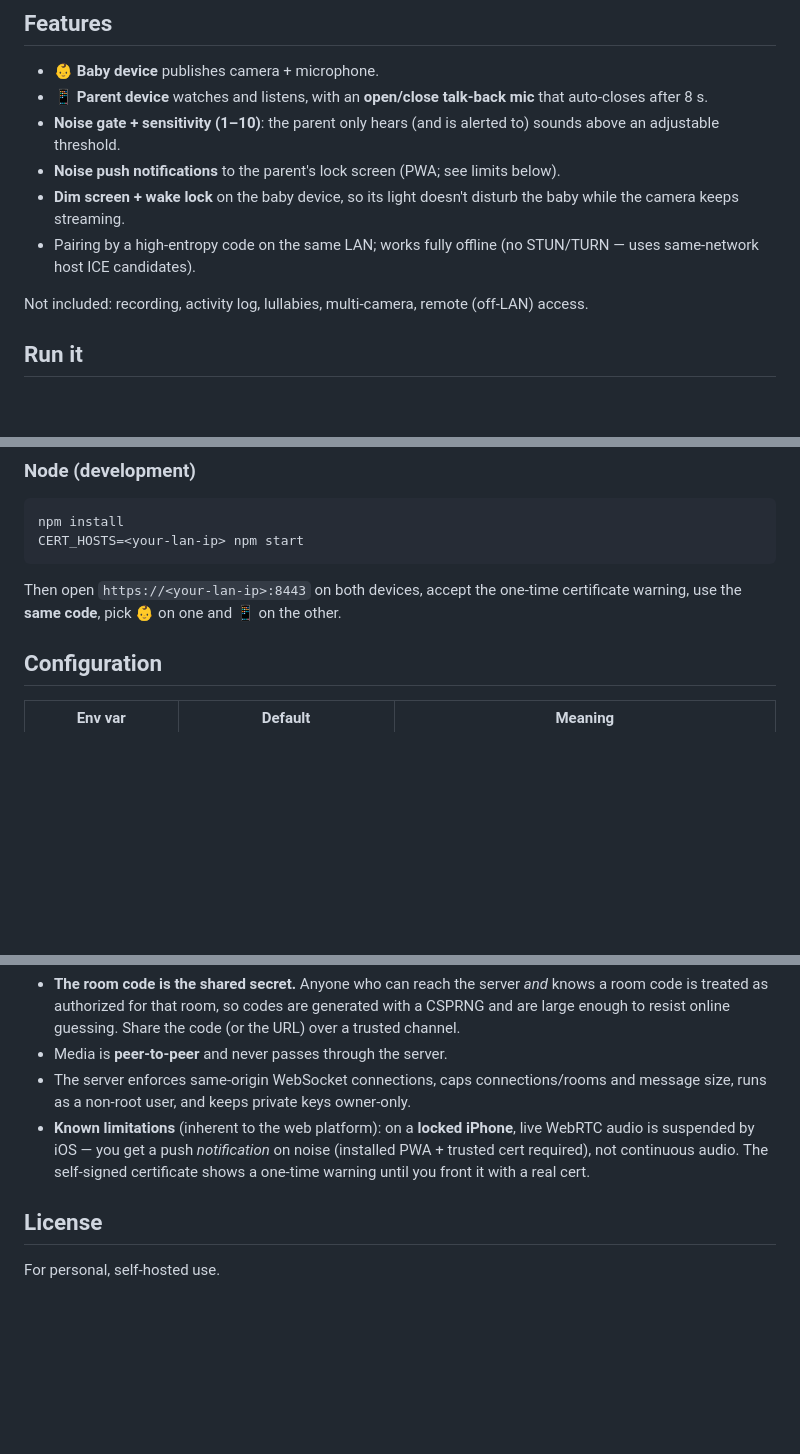
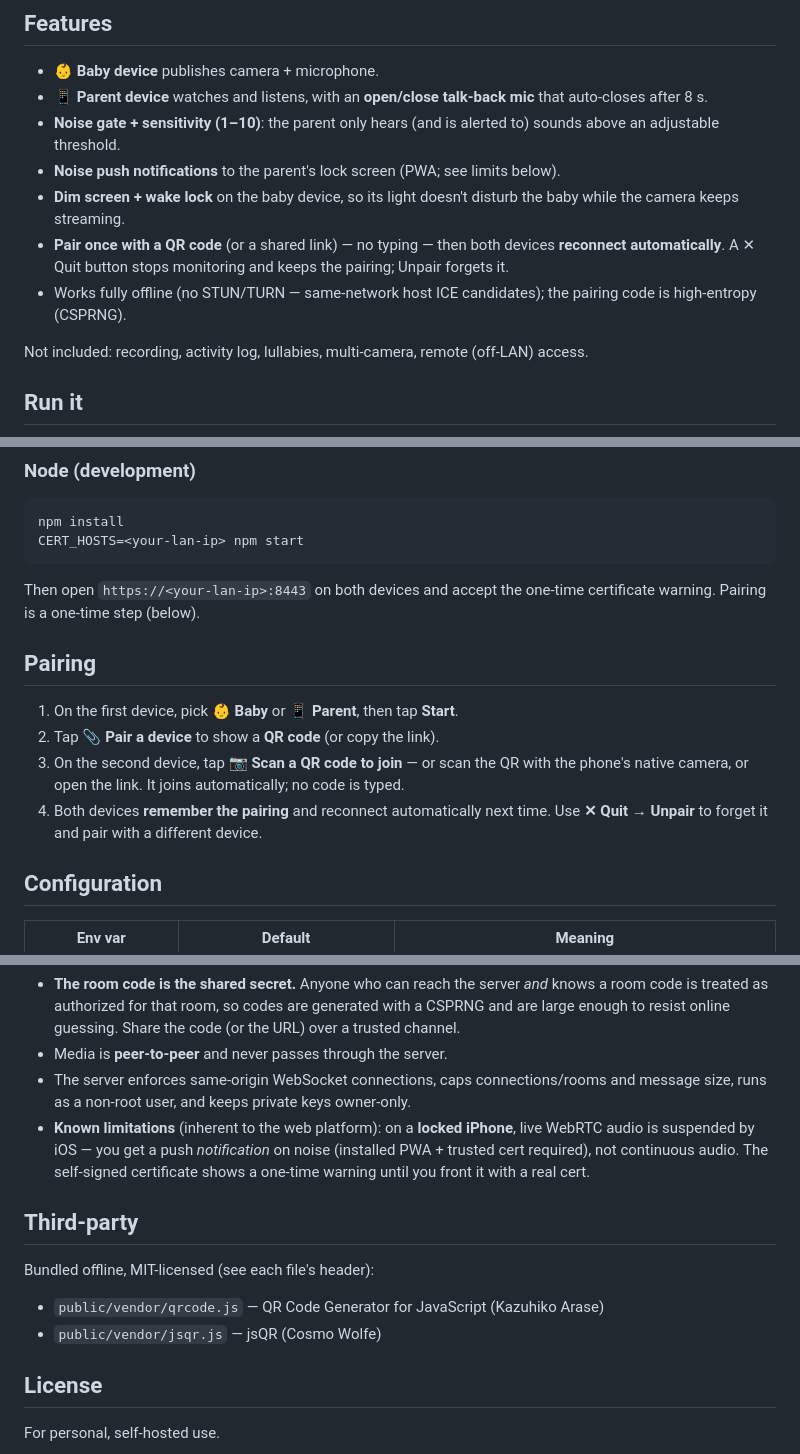
Before and after one commit to lichifunes/baby-monitor, a Markdown page: README.md, 3 parts joined by grey strips. Rendered like a GitHub page; blank space fills up the shorter version.

Commit message:
Docs: document QR/scan pairing, remembered pairing, quit, and vendored libs
Brings the README in line with the current app before the repo goes public.

Co-Authored-By: Claude Opus 4.8 <noreply@anthropic.com>

````diff
--- a/README.md
+++ b/README.md
@@ -20,8 +20,11 @@ servers.
 - **Noise push notifications** to the parent's lock screen (PWA; see limits below).
 - **Dim screen + wake lock** on the baby device, so its light doesn't disturb
   the baby while the camera keeps streaming.
-- Pairing by a high-entropy code on the same LAN; works fully offline (no
-  STUN/TURN — uses same-network host ICE candidates).
+- **Pair once with a QR code** (or a shared link) — no typing — then both
+  devices **reconnect automatically**. A ✕ Quit button stops monitoring and
+  keeps the pairing; Unpair forgets it.
+- Works fully offline (no STUN/TURN — same-network host ICE candidates); the
+  pairing code is high-entropy (CSPRNG).
 
 Not included: recording, activity log, lullabies, multi-camera, remote
 (off-LAN) access.
@@ -68,8 +71,18 @@ npm install
 CERT_HOSTS=<your-lan-ip> npm start
 ```
 
-Then open `https://<your-lan-ip>:8443` on both devices, accept the one-time
-certificate warning, use the **same code**, pick 👶 on one and 📱 on the other.
+Then open `https://<your-lan-ip>:8443` on both devices and accept the one-time
+certificate warning. Pairing is a one-time step (below).
+
+## Pairing
+
+1. On the first device, pick 👶 **Baby** or 📱 **Parent**, then tap **Start**.
+2. Tap **📎 Pair a device** to show a **QR code** (or copy the link).
+3. On the second device, tap **📷 Scan a QR code to join** — or scan the QR with
+   the phone's native camera, or open the link. It joins automatically; no code
+   is typed.
+4. Both devices **remember the pairing** and reconnect automatically next time.
+   Use **✕ Quit → Unpair** to forget it and pair with a different device.
 
 ## Configuration
 
@@ -132,6 +145,13 @@ cert), put the service behind a reverse proxy such as Caddy or Traefik.
   (installed PWA + trusted cert required), not continuous audio. The self-signed
   certificate shows a one-time warning until you front it with a real cert.
 
+## Third-party
+
+Bundled offline, MIT-licensed (see each file's header):
+
+- `public/vendor/qrcode.js` — QR Code Generator for JavaScript (Kazuhiko Arase)
+- `public/vendor/jsqr.js` — jsQR (Cosmo Wolfe)
+
 ## License
 
 For personal, self-hosted use.
````
